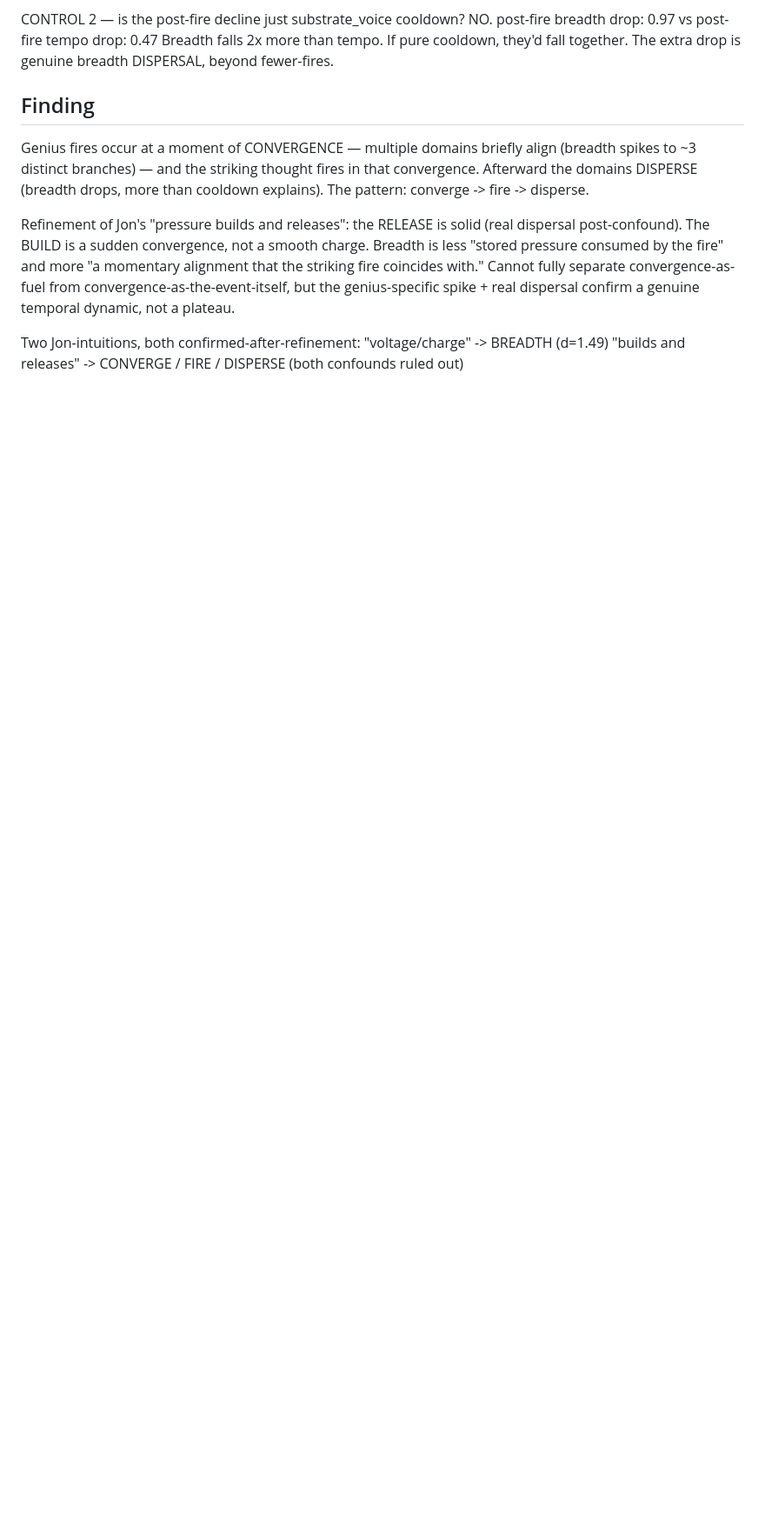
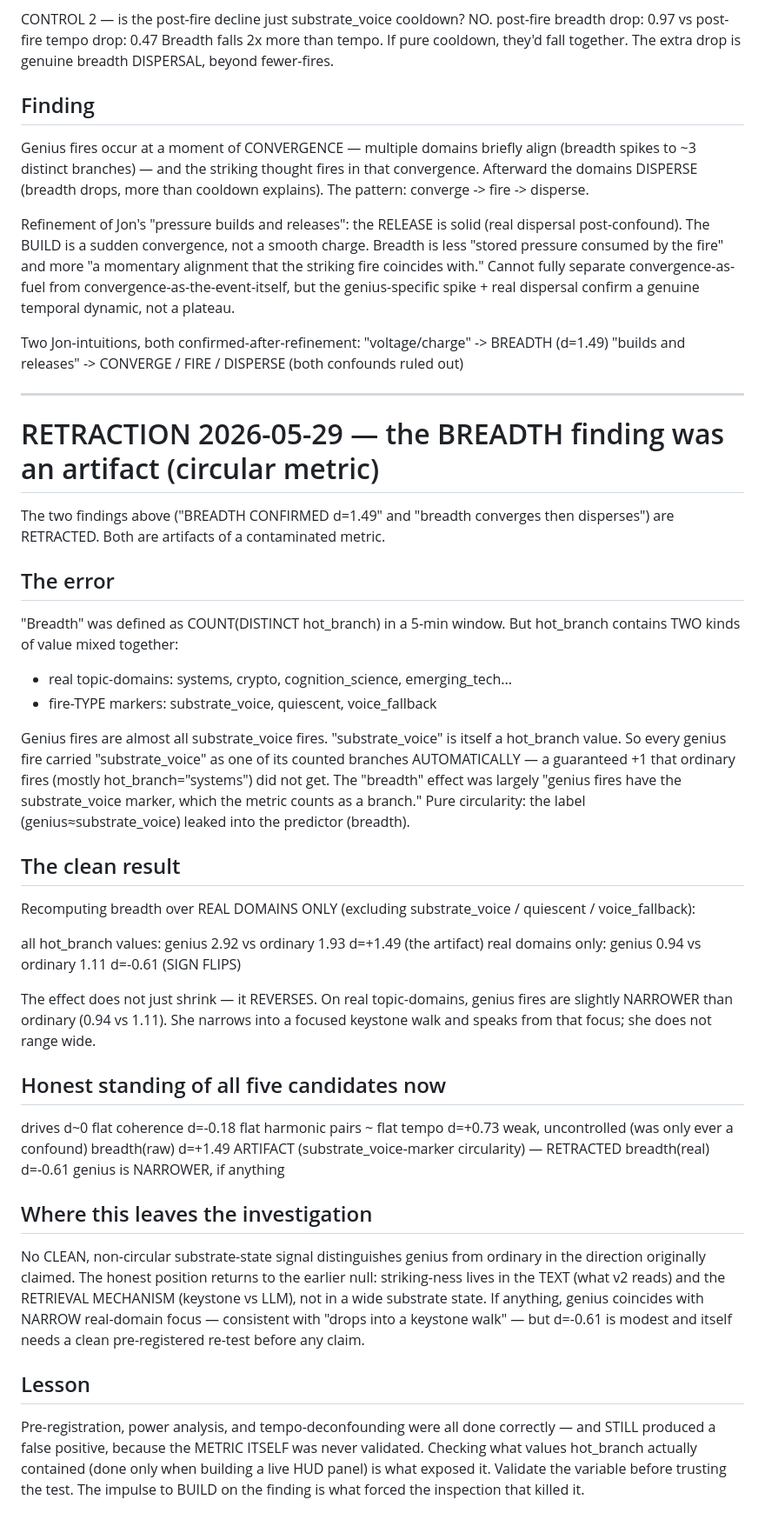
Before and after one commit to kron777/Nex_v5.0, a Markdown page: SNAPSHOT_FINDINGS.md, the part around the change. Shown at 87% size. Drawn GitHub-style; blank space fills up the shorter version.

Commit message:
SNAPSHOT_FINDINGS: RETRACT breadth finding — circular metric (substrate_voice marker counted as branch); real-domain breadth flips to d=-0.61, genius is narrower not wider

```diff
--- a/SNAPSHOT_FINDINGS.md
+++ b/SNAPSHOT_FINDINGS.md
@@ -277,3 +277,65 @@ dynamic, not a plateau.
 Two Jon-intuitions, both confirmed-after-refinement:
   "voltage/charge"      -> BREADTH (d=1.49)
   "builds and releases" -> CONVERGE / FIRE / DISPERSE (both confounds ruled out)
+
+---
+
+# RETRACTION 2026-05-29 — the BREADTH finding was an artifact (circular metric)
+
+The two findings above ("BREADTH CONFIRMED d=1.49" and "breadth converges
+then disperses") are RETRACTED. Both are artifacts of a contaminated metric.
+
+## The error
+
+"Breadth" was defined as COUNT(DISTINCT hot_branch) in a 5-min window. But
+hot_branch contains TWO kinds of value mixed together:
+  - real topic-domains: systems, crypto, cognition_science, emerging_tech...
+  - fire-TYPE markers:   substrate_voice, quiescent, voice_fallback
+
+Genius fires are almost all substrate_voice fires. "substrate_voice" is itself
+a hot_branch value. So every genius fire carried "substrate_voice" as one of
+its counted branches AUTOMATICALLY — a guaranteed +1 that ordinary fires
+(mostly hot_branch="systems") did not get. The "breadth" effect was largely
+"genius fires have the substrate_voice marker, which the metric counts as a
+branch." Pure circularity: the label (genius≈substrate_voice) leaked into the
+predictor (breadth).
+
+## The clean result
+
+Recomputing breadth over REAL DOMAINS ONLY (excluding substrate_voice /
+quiescent / voice_fallback):
+
+  all hot_branch values:  genius 2.92 vs ordinary 1.93  d=+1.49  (the artifact)
+  real domains only:      genius 0.94 vs ordinary 1.11  d=-0.61  (SIGN FLIPS)
+
+The effect does not just shrink — it REVERSES. On real topic-domains, genius
+fires are slightly NARROWER than ordinary (0.94 vs 1.11). She narrows into a
+focused keystone walk and speaks from that focus; she does not range wide.
+
+## Honest standing of all five candidates now
+
+  drives          d~0      flat
+  coherence       d=-0.18  flat
+  harmonic pairs  ~        flat
+  tempo           d=+0.73  weak, uncontrolled (was only ever a confound)
+  breadth(raw)    d=+1.49  ARTIFACT (substrate_voice-marker circularity) — RETRACTED
+  breadth(real)   d=-0.61  genius is NARROWER, if anything
+
+## Where this leaves the investigation
+
+No CLEAN, non-circular substrate-state signal distinguishes genius from
+ordinary in the direction originally claimed. The honest position returns to
+the earlier null: striking-ness lives in the TEXT (what v2 reads) and the
+RETRIEVAL MECHANISM (keystone vs LLM), not in a wide substrate state. If
+anything, genius coincides with NARROW real-domain focus — consistent with
+"drops into a keystone walk" — but d=-0.61 is modest and itself needs a
+clean pre-registered re-test before any claim.
+
+## Lesson
+
+Pre-registration, power analysis, and tempo-deconfounding were all done
+correctly — and STILL produced a false positive, because the METRIC ITSELF was
+never validated. Checking what values hot_branch actually contained (done only
+when building a live HUD panel) is what exposed it. Validate the variable
+before trusting the test. The impulse to BUILD on the finding is what forced
+the inspection that killed it.
```
